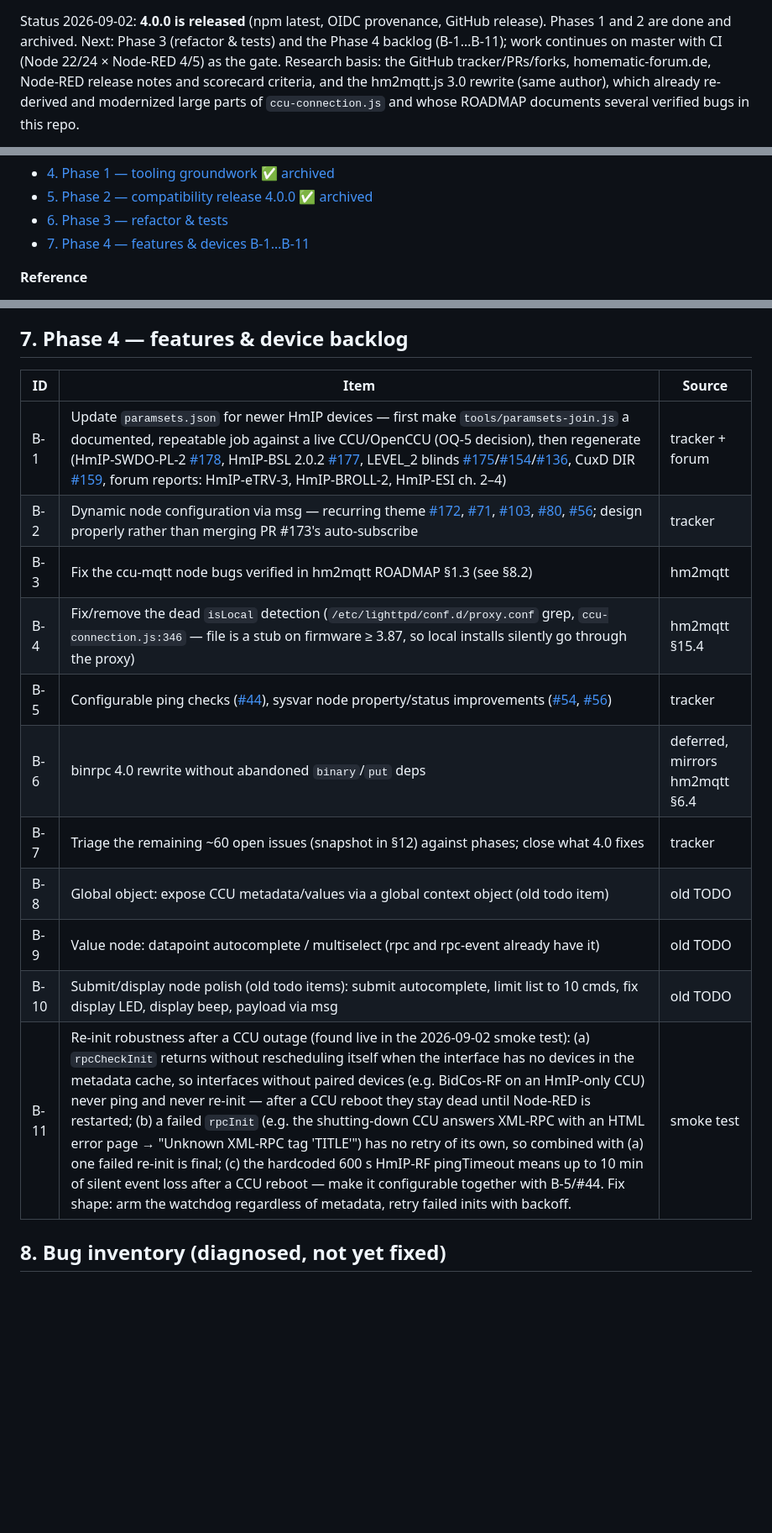
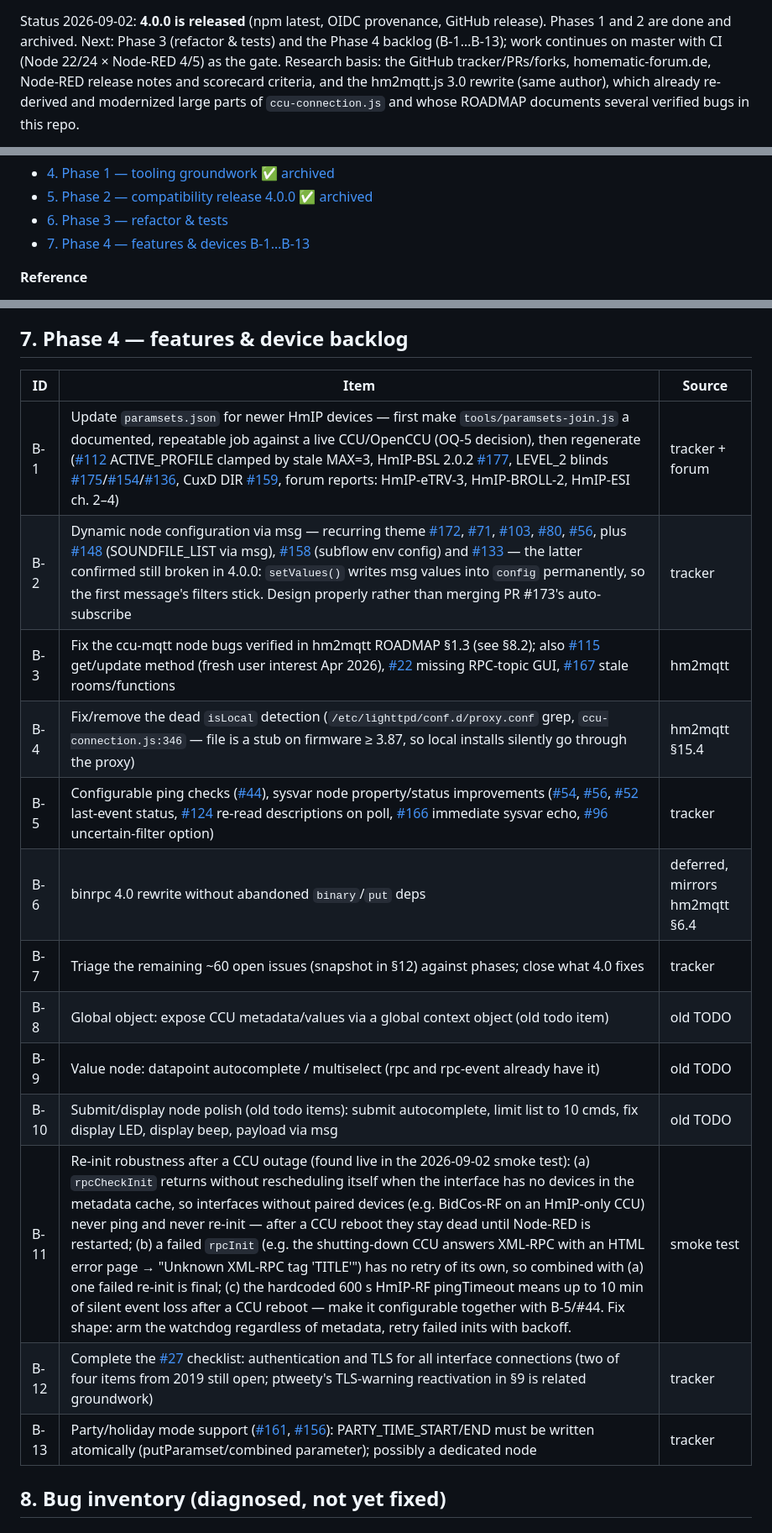
Before and after one commit to rdmtc/node-red-contrib-ccu, a Markdown page: ROADMAP.md, 3 parts joined by grey strips. Shown at 84% size. Rendered like a GitHub page; blank space fills up the shorter version.

```diff
--- a/ROADMAP.md
+++ b/ROADMAP.md
@@ -27,7 +27,7 @@ are; answered open questions are rewritten in place
 
 Status 2026-09-02: **4.0.0 is released** (npm latest, OIDC provenance,
 GitHub release). Phases 1 and 2 are done and archived. Next: Phase 3
-(refactor & tests) and the Phase 4 backlog (B-1…B-11); work continues on
+(refactor & tests) and the Phase 4 backlog (B-1…B-13); work continues on
 master with CI (Node 22/24 × Node-RED 4/5) as the gate. Research basis:
 the GitHub tracker/PRs/forks, homematic-forum.de, Node-RED release notes and
 scorecard criteria, and the hm2mqtt.js 3.0 rewrite (same author), which
@@ -50,7 +50,7 @@ whose ROADMAP documents several verified bugs in this repo.
 - [4. Phase 1 — tooling groundwork](#4-phase-1--tooling-groundwork-no-behavior-change) ✅ [archived](roadmap-archive/phase-1.md)
 - [5. Phase 2 — compatibility release 4.0.0](#5-phase-2--compatibility-release-400) ✅ [archived](roadmap-archive/phase-2.md)
 - [6. Phase 3 — refactor & tests](#6-phase-3--refactor--tests)
-- [7. Phase 4 — features & devices B-1…B-11](#7-phase-4--features--device-backlog)
+- [7. Phase 4 — features & devices B-1…B-13](#7-phase-4--features--device-backlog)
 
 **Reference**
 
@@ -176,19 +176,21 @@ reproduces the behavior field-for-field (overnight compare, 1486 items).
 
 ## 7. Phase 4 — features & device backlog
 
-| ID   | Item                                                                                                                                                                                                                                                                                                                                                                                                                                                                                                                                                                                                                                                                                                                                                                                                                      | Source                         |
-| ---- | ------------------------------------------------------------------------------------------------------------------------------------------------------------------------------------------------------------------------------------------------------------------------------------------------------------------------------------------------------------------------------------------------------------------------------------------------------------------------------------------------------------------------------------------------------------------------------------------------------------------------------------------------------------------------------------------------------------------------------------------------------------------------------------------------------------------------- | ------------------------------ |
-| B-1  | Update `paramsets.json` for newer HmIP devices — first make `tools/paramsets-join.js` a documented, repeatable job against a live CCU/OpenCCU (OQ-5 decision), then regenerate (HmIP-SWDO-PL-2 [#178](https://github.com/rdmtc/node-red-contrib-ccu/issues/178), HmIP-BSL 2.0.2 [#177](https://github.com/rdmtc/node-red-contrib-ccu/issues/177), LEVEL_2 blinds [#175](https://github.com/rdmtc/node-red-contrib-ccu/issues/175)/[#154](https://github.com/rdmtc/node-red-contrib-ccu/issues/154)/[#136](https://github.com/rdmtc/node-red-contrib-ccu/issues/136), CuxD DIR [#159](https://github.com/rdmtc/node-red-contrib-ccu/issues/159), forum reports: HmIP-eTRV-3, HmIP-BROLL-2, HmIP-ESI ch. 2–4)                                                                                                               | tracker + forum                |
-| B-2  | Dynamic node configuration via msg — recurring theme [#172](https://github.com/rdmtc/node-red-contrib-ccu/issues/172), [#71](https://github.com/rdmtc/node-red-contrib-ccu/issues/71), [#103](https://github.com/rdmtc/node-red-contrib-ccu/issues/103), [#80](https://github.com/rdmtc/node-red-contrib-ccu/issues/80), [#56](https://github.com/rdmtc/node-red-contrib-ccu/issues/56); design properly rather than merging PR #173's auto-subscribe                                                                                                                                                                                                                                                                                                                                                                     | tracker                        |
-| B-3  | Fix the ccu-mqtt node bugs verified in hm2mqtt ROADMAP §1.3 (see §8.2)                                                                                                                                                                                                                                                                                                                                                                                                                                                                                                                                                                                                                                                                                                                                                    | hm2mqtt                        |
-| B-4  | Fix/remove the dead `isLocal` detection (`/etc/lighttpd/conf.d/proxy.conf` grep, `ccu-connection.js:346` — file is a stub on firmware ≥ 3.87, so local installs silently go through the proxy)                                                                                                                                                                                                                                                                                                                                                                                                                                                                                                                                                                                                                            | hm2mqtt §15.4                  |
-| B-5  | Configurable ping checks ([#44](https://github.com/rdmtc/node-red-contrib-ccu/issues/44)), sysvar node property/status improvements ([#54](https://github.com/rdmtc/node-red-contrib-ccu/issues/54), [#56](https://github.com/rdmtc/node-red-contrib-ccu/issues/56))                                                                                                                                                                                                                                                                                                                                                                                                                                                                                                                                                      | tracker                        |
-| B-6  | binrpc 4.0 rewrite without abandoned `binary`/`put` deps                                                                                                                                                                                                                                                                                                                                                                                                                                                                                                                                                                                                                                                                                                                                                                  | deferred, mirrors hm2mqtt §6.4 |
-| B-7  | Triage the remaining ~60 open issues (snapshot in §12) against phases; close what 4.0 fixes                                                                                                                                                                                                                                                                                                                                                                                                                                                                                                                                                                                                                                                                                                                               | tracker                        |
-| B-8  | Global object: expose CCU metadata/values via a global context object (old todo item)                                                                                                                                                                                                                                                                                                                                                                                                                                                                                                                                                                                                                                                                                                                                     | old TODO                       |
-| B-9  | Value node: datapoint autocomplete / multiselect (rpc and rpc-event already have it)                                                                                                                                                                                                                                                                                                                                                                                                                                                                                                                                                                                                                                                                                                                                      | old TODO                       |
-| B-10 | Submit/display node polish (old todo items): submit autocomplete, limit list to 10 cmds, fix display LED, display beep, payload via msg                                                                                                                                                                                                                                                                                                                                                                                                                                                                                                                                                                                                                                                                                   | old TODO                       |
-| B-11 | Re-init robustness after a CCU outage (found live in the 2026-09-02 smoke test): (a) `rpcCheckInit` returns without rescheduling itself when the interface has no devices in the metadata cache, so interfaces without paired devices (e.g. BidCos-RF on an HmIP-only CCU) never ping and never re-init — after a CCU reboot they stay dead until Node-RED is restarted; (b) a failed `rpcInit` (e.g. the shutting-down CCU answers XML-RPC with an HTML error page → "Unknown XML-RPC tag 'TITLE'") has no retry of its own, so combined with (a) one failed re-init is final; (c) the hardcoded 600 s HmIP-RF pingTimeout means up to 10 min of silent event loss after a CCU reboot — make it configurable together with B-5/#44. Fix shape: arm the watchdog regardless of metadata, retry failed inits with backoff. | smoke test                     |
+| ID   | Item                                                                                                                                                                                                                                                                                                                                                                                                                                                                                                                                                                                                                                                                                                                                                                                                                                                            | Source                         |
+| ---- | --------------------------------------------------------------------------------------------------------------------------------------------------------------------------------------------------------------------------------------------------------------------------------------------------------------------------------------------------------------------------------------------------------------------------------------------------------------------------------------------------------------------------------------------------------------------------------------------------------------------------------------------------------------------------------------------------------------------------------------------------------------------------------------------------------------------------------------------------------------- | ------------------------------ |
+| B-1  | Update `paramsets.json` for newer HmIP devices — first make `tools/paramsets-join.js` a documented, repeatable job against a live CCU/OpenCCU (OQ-5 decision), then regenerate ([#112](https://github.com/rdmtc/node-red-contrib-ccu/issues/112) ACTIVE_PROFILE clamped by stale MAX=3, HmIP-BSL 2.0.2 [#177](https://github.com/rdmtc/node-red-contrib-ccu/issues/177), LEVEL_2 blinds [#175](https://github.com/rdmtc/node-red-contrib-ccu/issues/175)/[#154](https://github.com/rdmtc/node-red-contrib-ccu/issues/154)/[#136](https://github.com/rdmtc/node-red-contrib-ccu/issues/136), CuxD DIR [#159](https://github.com/rdmtc/node-red-contrib-ccu/issues/159), forum reports: HmIP-eTRV-3, HmIP-BROLL-2, HmIP-ESI ch. 2–4)                                                                                                                              | tracker + forum                |
+| B-2  | Dynamic node configuration via msg — recurring theme [#172](https://github.com/rdmtc/node-red-contrib-ccu/issues/172), [#71](https://github.com/rdmtc/node-red-contrib-ccu/issues/71), [#103](https://github.com/rdmtc/node-red-contrib-ccu/issues/103), [#80](https://github.com/rdmtc/node-red-contrib-ccu/issues/80), [#56](https://github.com/rdmtc/node-red-contrib-ccu/issues/56), plus [#148](https://github.com/rdmtc/node-red-contrib-ccu/issues/148) (SOUNDFILE_LIST via msg), [#158](https://github.com/rdmtc/node-red-contrib-ccu/issues/158) (subflow env config) and [#133](https://github.com/rdmtc/node-red-contrib-ccu/issues/133) — the latter confirmed still broken in 4.0.0: `setValues()` writes msg values into `config` permanently, so the first message's filters stick. Design properly rather than merging PR #173's auto-subscribe | tracker                        |
+| B-3  | Fix the ccu-mqtt node bugs verified in hm2mqtt ROADMAP §1.3 (see §8.2); also [#115](https://github.com/rdmtc/node-red-contrib-ccu/issues/115) get/update method (fresh user interest Apr 2026), [#22](https://github.com/rdmtc/node-red-contrib-ccu/issues/22) missing RPC-topic GUI, [#167](https://github.com/rdmtc/node-red-contrib-ccu/issues/167) stale rooms/functions                                                                                                                                                                                                                                                                                                                                                                                                                                                                                    | hm2mqtt                        |
+| B-4  | Fix/remove the dead `isLocal` detection (`/etc/lighttpd/conf.d/proxy.conf` grep, `ccu-connection.js:346` — file is a stub on firmware ≥ 3.87, so local installs silently go through the proxy)                                                                                                                                                                                                                                                                                                                                                                                                                                                                                                                                                                                                                                                                  | hm2mqtt §15.4                  |
+| B-5  | Configurable ping checks ([#44](https://github.com/rdmtc/node-red-contrib-ccu/issues/44)), sysvar node property/status improvements ([#54](https://github.com/rdmtc/node-red-contrib-ccu/issues/54), [#56](https://github.com/rdmtc/node-red-contrib-ccu/issues/56), [#52](https://github.com/rdmtc/node-red-contrib-ccu/issues/52) last-event status, [#124](https://github.com/rdmtc/node-red-contrib-ccu/issues/124) re-read descriptions on poll, [#166](https://github.com/rdmtc/node-red-contrib-ccu/issues/166) immediate sysvar echo, [#96](https://github.com/rdmtc/node-red-contrib-ccu/issues/96) uncertain-filter option)                                                                                                                                                                                                                           | tracker                        |
+| B-6  | binrpc 4.0 rewrite without abandoned `binary`/`put` deps                                                                                                                                                                                                                                                                                                                                                                                                                                                                                                                                                                                                                                                                                                                                                                                                        | deferred, mirrors hm2mqtt §6.4 |
+| B-7  | Triage the remaining ~60 open issues (snapshot in §12) against phases; close what 4.0 fixes                                                                                                                                                                                                                                                                                                                                                                                                                                                                                                                                                                                                                                                                                                                                                                     | tracker                        |
+| B-8  | Global object: expose CCU metadata/values via a global context object (old todo item)                                                                                                                                                                                                                                                                                                                                                                                                                                                                                                                                                                                                                                                                                                                                                                           | old TODO                       |
+| B-9  | Value node: datapoint autocomplete / multiselect (rpc and rpc-event already have it)                                                                                                                                                                                                                                                                                                                                                                                                                                                                                                                                                                                                                                                                                                                                                                            | old TODO                       |
+| B-10 | Submit/display node polish (old todo items): submit autocomplete, limit list to 10 cmds, fix display LED, display beep, payload via msg                                                                                                                                                                                                                                                                                                                                                                                                                                                                                                                                                                                                                                                                                                                         | old TODO                       |
+| B-11 | Re-init robustness after a CCU outage (found live in the 2026-09-02 smoke test): (a) `rpcCheckInit` returns without rescheduling itself when the interface has no devices in the metadata cache, so interfaces without paired devices (e.g. BidCos-RF on an HmIP-only CCU) never ping and never re-init — after a CCU reboot they stay dead until Node-RED is restarted; (b) a failed `rpcInit` (e.g. the shutting-down CCU answers XML-RPC with an HTML error page → "Unknown XML-RPC tag 'TITLE'") has no retry of its own, so combined with (a) one failed re-init is final; (c) the hardcoded 600 s HmIP-RF pingTimeout means up to 10 min of silent event loss after a CCU reboot — make it configurable together with B-5/#44. Fix shape: arm the watchdog regardless of metadata, retry failed inits with backoff.                                       | smoke test                     |
+| B-12 | Complete the [#27](https://github.com/rdmtc/node-red-contrib-ccu/issues/27) checklist: authentication and TLS for all interface connections (two of four items from 2019 still open; ptweety's TLS-warning reactivation in §9 is related groundwork)                                                                                                                                                                                                                                                                                                                                                                                                                                                                                                                                                                                                            | tracker                        |
+| B-13 | Party/holiday mode support ([#161](https://github.com/rdmtc/node-red-contrib-ccu/issues/161), [#156](https://github.com/rdmtc/node-red-contrib-ccu/issues/156)): PARTY_TIME_START/END must be written atomically (putParamset/combined parameter); possibly a dedicated node                                                                                                                                                                                                                                                                                                                                                                                                                                                                                                                                                                                    | tracker                        |
 
 ## 8. Bug inventory (diagnosed, not yet fixed)
 
```
Also changed, not shown: other parts of ROADMAP.md (+35 -31 lines).
